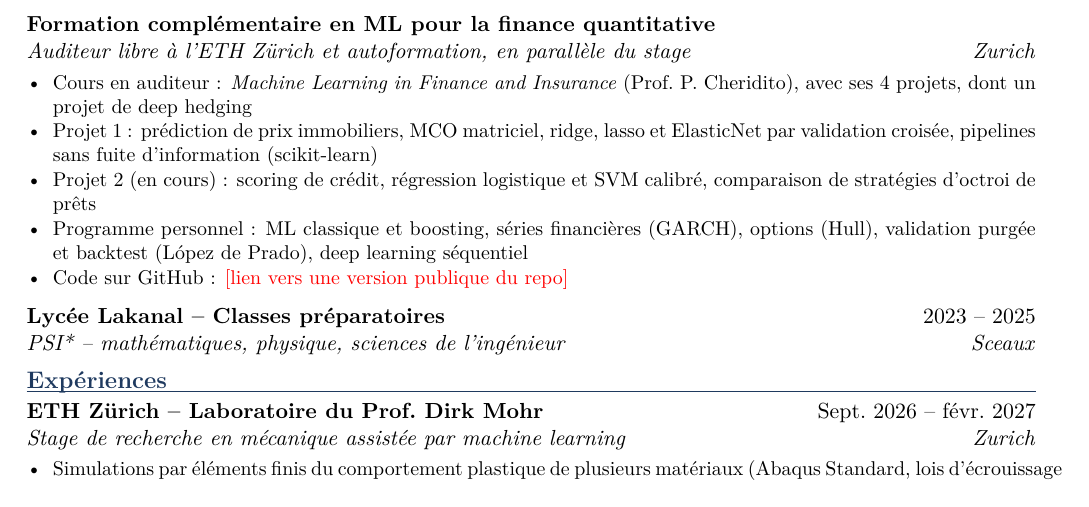
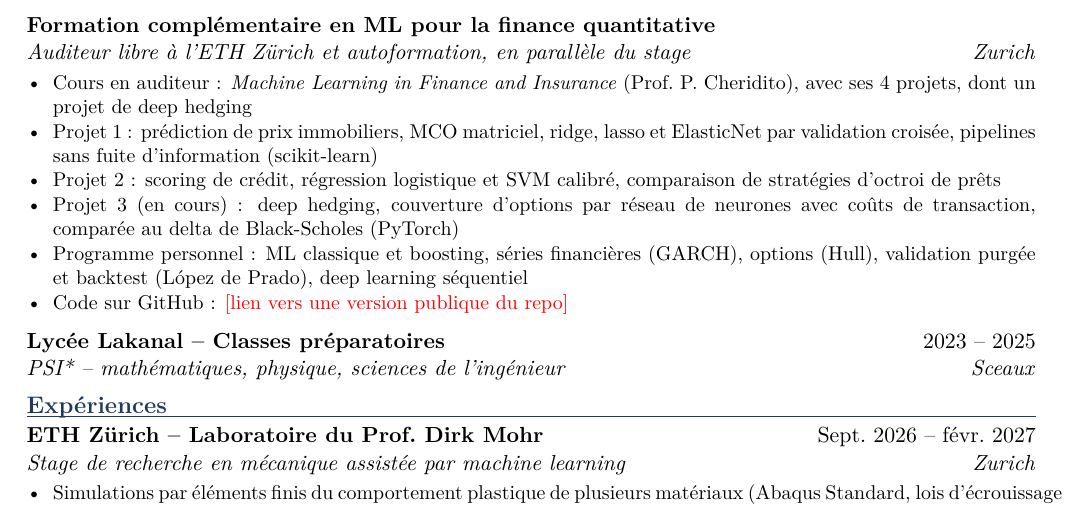
Before and after one commit to josselindavion/stages, a LaTeX CV (cv/cv_finance_fr.tex, which reads cv/blocs/fr.tex): part of the page, cut so that both start at the same text. Compiled offline with pdfLaTeX.

Commit message:
CV finance : projet 2 marqué fini, projet 3 (deep hedging) en cours ; rappel à vérifier avant envoi
Co-Authored-By: Claude Opus 5.5 <noreply@anthropic.com>
Claude-Session: https://claude.ai/code/session_01Wx8QfwwKzmAaqvtJGbvXLd

```diff
--- a/cv/blocs/fr.tex
+++ b/cv/blocs/fr.tex
@@ -23,7 +23,8 @@
 \begin{points}
   \item Cours en auditeur : \textit{Machine Learning in Finance and Insurance} (Prof.\ P.\ Cheridito), avec ses 4 projets, dont un projet de deep hedging
   \item Projet 1 : prédiction de prix immobiliers, MCO matriciel, ridge, lasso et ElasticNet par validation croisée, pipelines sans fuite d'information (scikit-learn)
-  \item Projet 2 (en cours) : scoring de crédit, régression logistique et SVM calibré, comparaison de stratégies d'octroi de prêts
+  \item Projet 2 : scoring de crédit, régression logistique et SVM calibré, comparaison de stratégies d'octroi de prêts
+  \item Projet 3 (en cours) : deep hedging, couverture d'options par réseau de neurones avec coûts de transaction, comparée au delta de Black-Scholes (PyTorch)
   \item Programme personnel : ML classique et boosting, séries financières (GARCH), options (Hull), validation purgée et backtest (López de Prado), deep learning séquentiel
   \item Code sur GitHub : \todo{lien vers une version publique du repo}
 \end{points}
```
Also changed, not shown: cv/blocs/en.tex (+2 -1 lines), deadlines.md (+1 -1 lines), cv/pdf/cv_defense_fr.pdf, cv/pdf/cv_finance_en.pdf, cv/pdf/cv_finance_fr.pdf.
